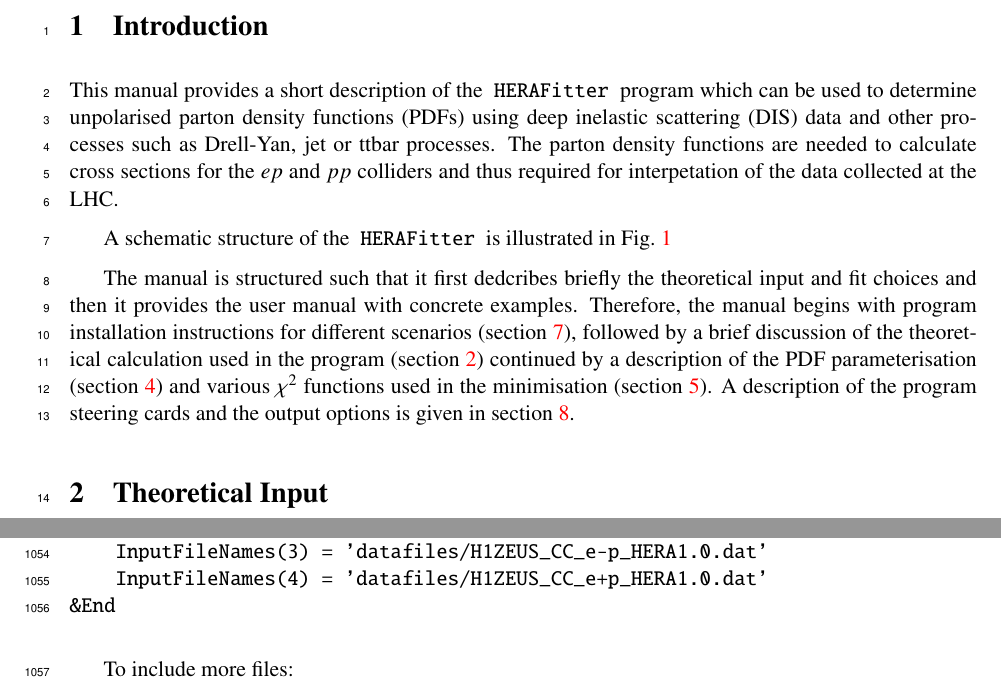
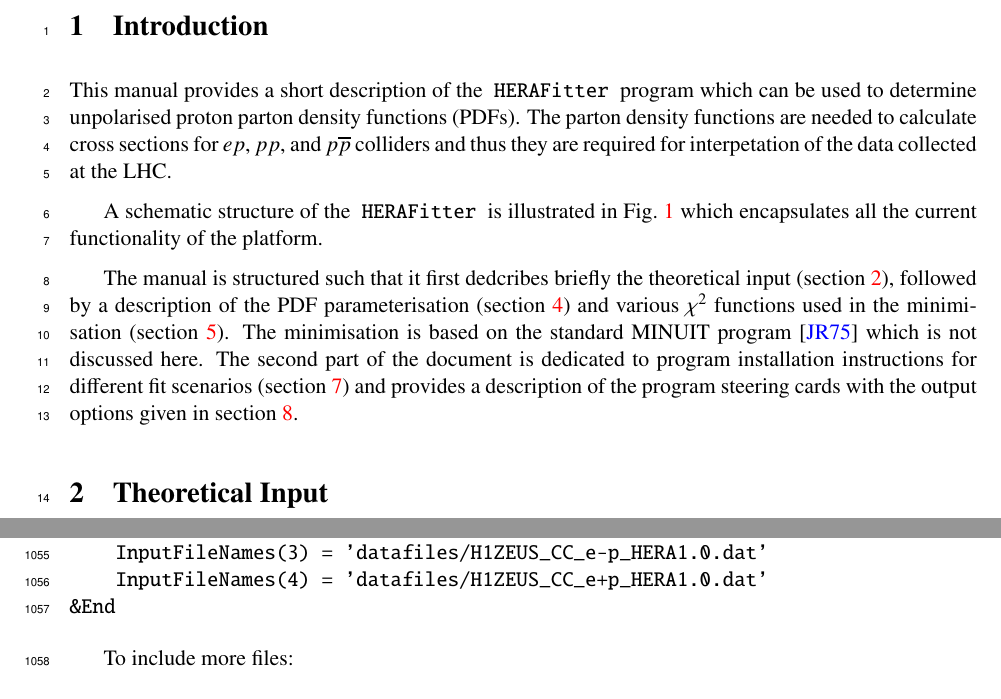
Before and after one commit to hep-mirrors/h1fitter, a LaTeX paper (doc/tex/writeup.tex, which reads doc/tex/Introduction.tex): two parts of pages 4 and 42 of 43, joined at a grey line, cut so that both start at the same text. Compiled offline with pdfLaTeX.

Commit message:
small update for the introduction
git-svn-id: https://svnsrv.desy.de/basic/h1fitter/releases/herafitter-0.3.0@1004 b2a8d302-ca0a-427a-b7b9-081adbce06bc

```diff
--- a/doc/tex/Introduction.tex
+++ b/doc/tex/Introduction.tex
@@ -1,15 +1,15 @@
 \label{section:introduction}
 %%%%%%%%%%%%%%%%%%%%%%%%%%%%%%
 This manual provides a short description of the \fitter\ program
-which can be used to determine unpolarised parton density functions
-(PDFs) using deep inelastic scattering (DIS) data and other processes such as
-Drell-Yan, jet or ttbar processes.
+which can be used to determine unpolarised proton parton density functions
+(PDFs).
+%using deep inelastic scattering (DIS) data and other processes such as
+%Drell-Yan, jet or ttbar processes.
 The parton density functions are needed to calculate cross sections
-for the $ep$ and $pp$ colliders and thus required for interpetation
+for $ep$, $pp$, and $p\overline{p}$ colliders and thus they are required for interpetation
 of the data collected at the LHC.
-% The \fitter\ program were used to determine the HERA1.0 PDF set~\cite{h1zeus:2009wt}.
 
-A schematic structure of the \fitter\ is illustrated in Fig.~\ref{fig:flow}
+A schematic structure of the \fitter\ is illustrated in Fig.~\ref{fig:flow} which encapsulates all the current functionality of the platform.
 \begin{figure}
 \begin{center}
 \caption{Schematic Structure of the \fitter\ program}
@@ -18,10 +18,7 @@ A schematic structure of the \fitter\ is illustrated in Fig.~\ref{fig:flow}
 \label{fig:flow}
 \end{figure}
 
-The manual is structured such that it first dedcribes briefly the theoretical input and fit choices
-and then it provides the user manual with concrete examples.
-Therefore, the manual begins with program installation instructions for different scenarios (section~\ref{sec:install}), followed by a brief discussion of the theoretical calculation
-used in the program (section~\ref{sec:theory}) continued by a description of the
-PDF parameterisation (section~\ref{sec:pdfparam}) and various $\chi^2$ functions used in the
-minimisation (section~\ref{sec:chi2}). A description of the program steering cards and
-the output options is given in section~\ref{sec:man}.
+The manual is structured such that it first dedcribes briefly the
+ theoretical input (section~\ref{sec:theory}), followed by a description of the
+PDF parameterisation (section~\ref{sec:pdfparam}) and various $\chi^2$ functions used in the minimisation (section~\ref{sec:chi2}). The minimisation is based on the standard MINUIT program \cite{MINUIT} which is not discussed here.
+The second part of the document is dedicated to program installation instructions for different fit scenarios (section~\ref{sec:install}) and provides a description of the program steering cards with the output options given in section~\ref{sec:man}.
```
